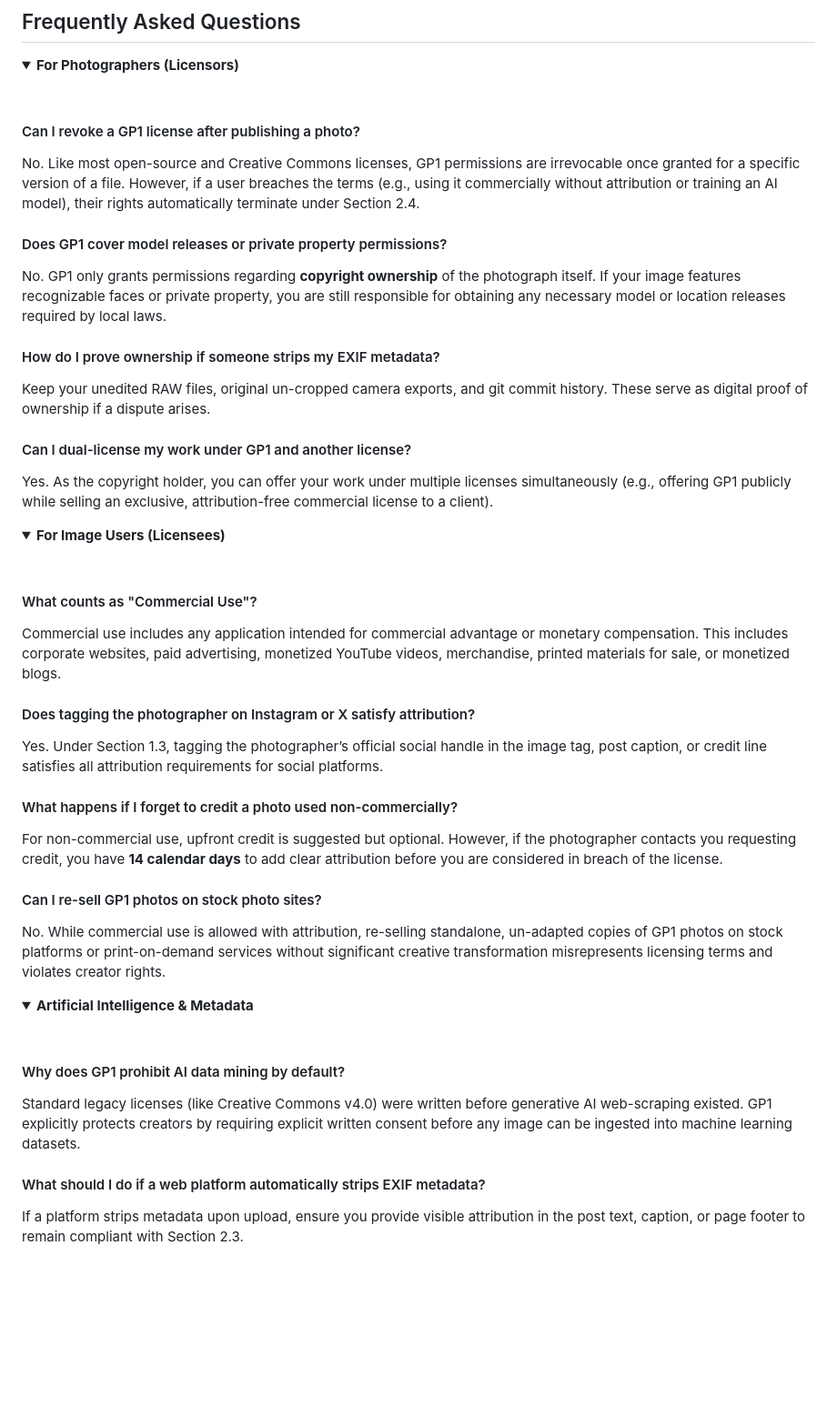
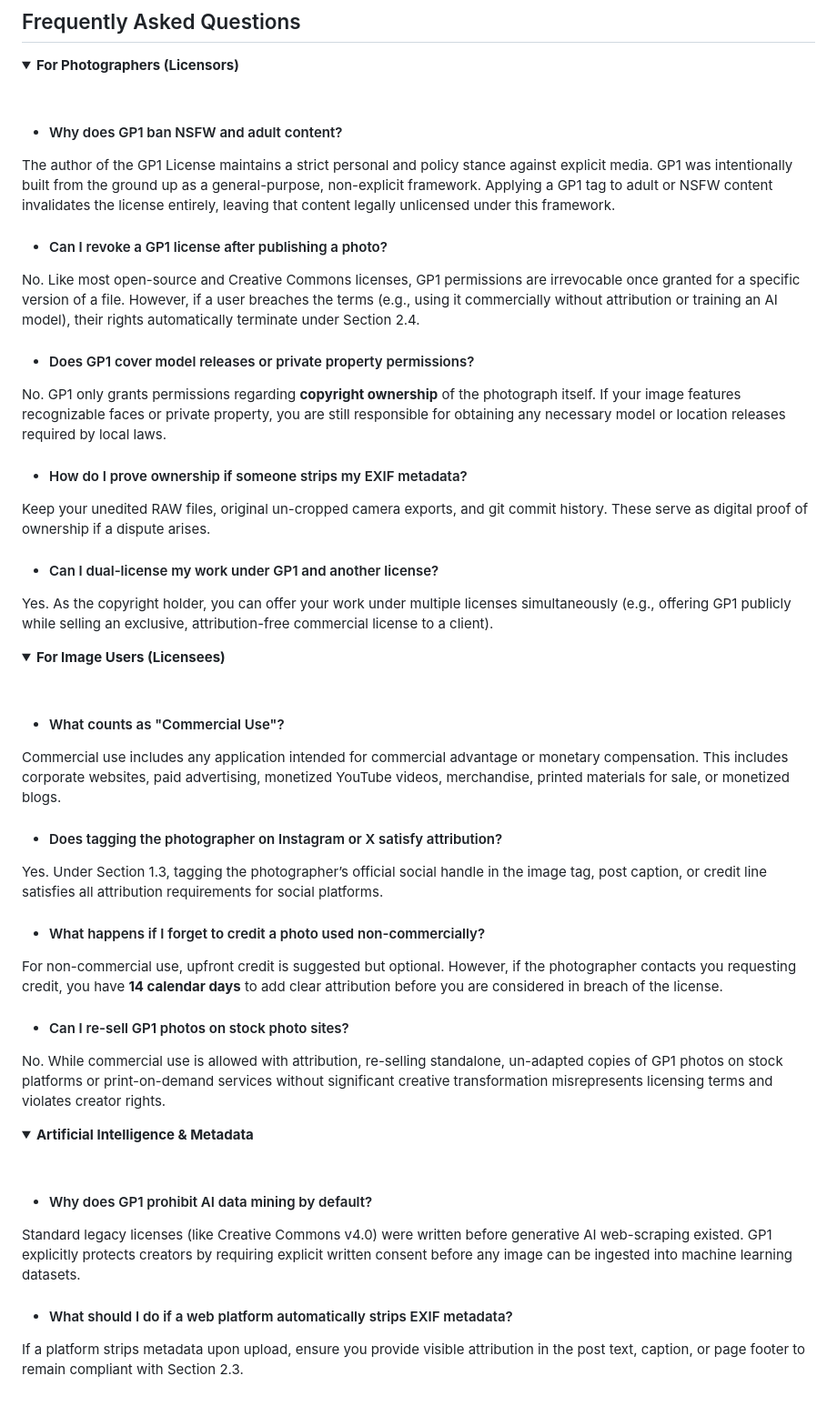
Before and after one commit to Hiburger/gp1-license, a Markdown page: README.md, the part around the change. Shown at 91% size. Rendered like a GitHub page; folded sections open; blank space fills up the shorter version.

Commit message:
Update FAQ section in README.md

```diff
--- a/README.md
+++ b/README.md
@@ -36,16 +36,19 @@ exiftool -Copyright="GP1 License ([https://github.com/Hiburger/gp1-license](http
 <summary><b>For Photographers (Licensors)</b></summary>
 <br>
 
-#### Can I revoke a GP1 license after publishing a photo?
+- #### Why does GP1 ban NSFW and adult content?
+The author of the GP1 License maintains a strict personal and policy stance against explicit media. GP1 was intentionally built from the ground up as a general-purpose, non-explicit framework. Applying a GP1 tag to adult or NSFW content invalidates the license entirely, leaving that content legally unlicensed under this framework.
+
+- #### Can I revoke a GP1 license after publishing a photo?
 No. Like most open-source and Creative Commons licenses, GP1 permissions are irrevocable once granted for a specific version of a file. However, if a user breaches the terms (e.g., using it commercially without attribution or training an AI model), their rights automatically terminate under Section 2.4.
 
-#### Does GP1 cover model releases or private property permissions?
+- #### Does GP1 cover model releases or private property permissions?
 No. GP1 only grants permissions regarding **copyright ownership** of the photograph itself. If your image features recognizable faces or private property, you are still responsible for obtaining any necessary model or location releases required by local laws.
 
-#### How do I prove ownership if someone strips my EXIF metadata?
+- #### How do I prove ownership if someone strips my EXIF metadata?
 Keep your unedited RAW files, original un-cropped camera exports, and git commit history. These serve as digital proof of ownership if a dispute arises.
 
-#### Can I dual-license my work under GP1 and another license?
+- #### Can I dual-license my work under GP1 and another license?
 Yes. As the copyright holder, you can offer your work under multiple licenses simultaneously (e.g., offering GP1 publicly while selling an exclusive, attribution-free commercial license to a client).
 </details>
 
@@ -53,16 +56,16 @@ Yes. As the copyright holder, you can offer your work under multiple licenses si
 <summary><b>For Image Users (Licensees)</b></summary>
 <br>
 
-#### What counts as "Commercial Use"?
+- #### What counts as "Commercial Use"?
 Commercial use includes any application intended for commercial advantage or monetary compensation. This includes corporate websites, paid advertising, monetized YouTube videos, merchandise, printed materials for sale, or monetized blogs.
 
-#### Does tagging the photographer on Instagram or X satisfy attribution?
+- #### Does tagging the photographer on Instagram or X satisfy attribution?
 Yes. Under Section 1.3, tagging the photographer’s official social handle in the image tag, post caption, or credit line satisfies all attribution requirements for social platforms.
 
-#### What happens if I forget to credit a photo used non-commercially?
+- #### What happens if I forget to credit a photo used non-commercially?
 For non-commercial use, upfront credit is suggested but optional. However, if the photographer contacts you requesting credit, you have **14 calendar days** to add clear attribution before you are considered in breach of the license.
 
-#### Can I re-sell GP1 photos on stock photo sites?
+- #### Can I re-sell GP1 photos on stock photo sites?
 No. While commercial use is allowed with attribution, re-selling standalone, un-adapted copies of GP1 photos on stock platforms or print-on-demand services without significant creative transformation misrepresents licensing terms and violates creator rights.
 </details>
 
@@ -70,9 +73,9 @@ No. While commercial use is allowed with attribution, re-selling standalone, un-
 <summary><b>Artificial Intelligence & Metadata</b></summary>
 <br>
 
-#### Why does GP1 prohibit AI data mining by default?
+- #### Why does GP1 prohibit AI data mining by default?
 Standard legacy licenses (like Creative Commons v4.0) were written before generative AI web-scraping existed. GP1 explicitly protects creators by requiring explicit written consent before any image can be ingested into machine learning datasets.
 
-#### What should I do if a web platform automatically strips EXIF metadata?
+- #### What should I do if a web platform automatically strips EXIF metadata?
 If a platform strips metadata upon upload, ensure you provide visible attribution in the post text, caption, or page footer to remain compliant with Section 2.3.
 </details>
```
